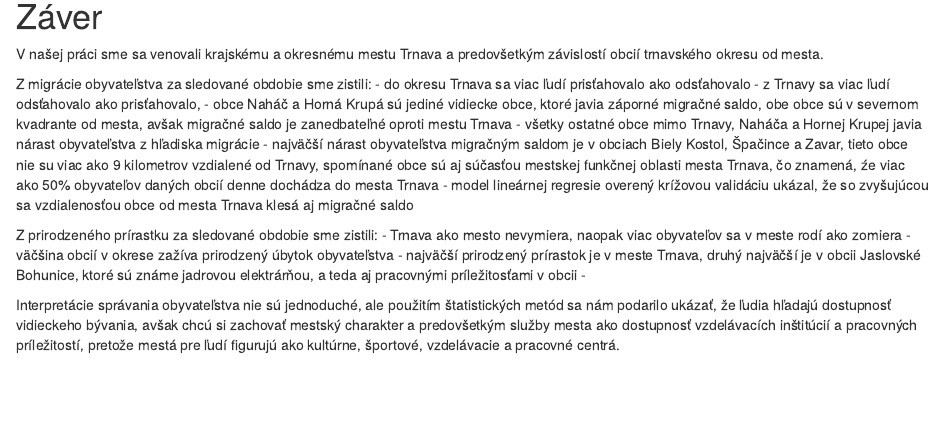
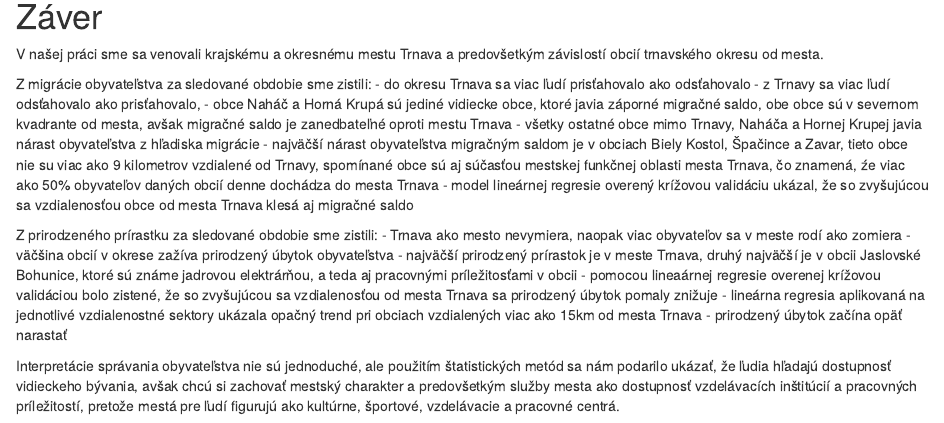
Before and after one commit to Matovic/Changes-in-the-population-of-Trnava, an R Markdown document (project.Rmd): the page in a window 1100 px wide, from 7630 px down. Rendered offline with R 4.5, knitr and Pandoc, with nearby package versions; code that draws random numbers runs with fixed seeds of ours; some code elsewhere in the file could not run offline.

Commit message:
Update project.Rmd

```diff
--- a/project.Rmd
+++ b/project.Rmd
@@ -527,6 +527,7 @@ Z prirodzeného prírastku za sledované obdobie sme zistili:
  - Trnava ako mesto nevymiera, naopak viac obyvateľov sa v meste rodí ako zomiera
  - väčšina obcií v okrese zažíva prirodzený úbytok obyvateľstva
  - najväčší prirodzený prírastok je v meste Trnava, druhý najväčší je v obcii Jaslovské Bohunice, ktoré sú známe jadrovou elektrárňou, a teda aj pracovnými príležitosťami v obcii
- -
+ - pomocou lineaárnej regresie overenej krížovou validáciou bolo zistené, že so zvyšujúcou sa vzdialenosťou od mesta Trnava sa prirodzený úbytok pomaly znižuje
+ - lineárna regresia aplikovaná na jednotlivé vzdialenostné sektory ukázala opačný trend pri obciach vzdialených viac ako 15km od mesta Trnava - prirodzený úbytok začína opäť narastať
 
 Interpretácie správania obyvateľstva nie sú jednoduché, ale použitím štatistických metód sa nám podarilo ukázať, že ľudia hľadajú dostupnosť vidieckeho bývania, avšak chcú si zachovať mestský charakter a predovšetkým služby mesta ako dostupnosť vzdelávacích inštitúcií a pracovných príležitostí, pretože mestá pre ľudí figurujú ako kultúrne, športové, vzdelávacie a pracovné centrá.
```
